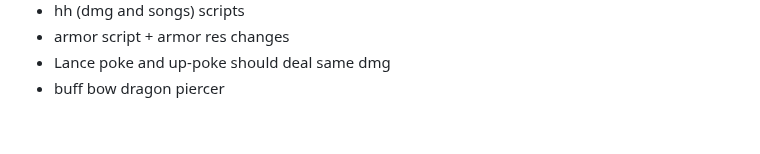
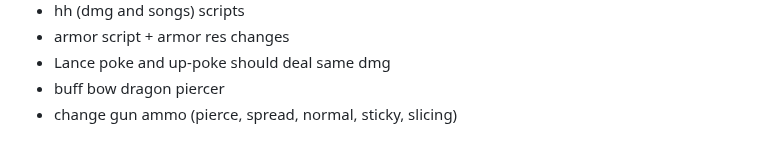
Before and after one commit to WhiteG00se/QualityHunter-World, a Markdown page: README.md, the part around the change. Rendered like a GitHub page; folded sections open.

```diff
--- a/README.md
+++ b/README.md
@@ -131,4 +131,5 @@
   - armor script + armor res changes
   - Lance poke and up-poke should deal same dmg
   - buff bow dragon piercer
+  - change gun ammo (pierce, spread, normal, sticky, slicing)
   </details>
```
